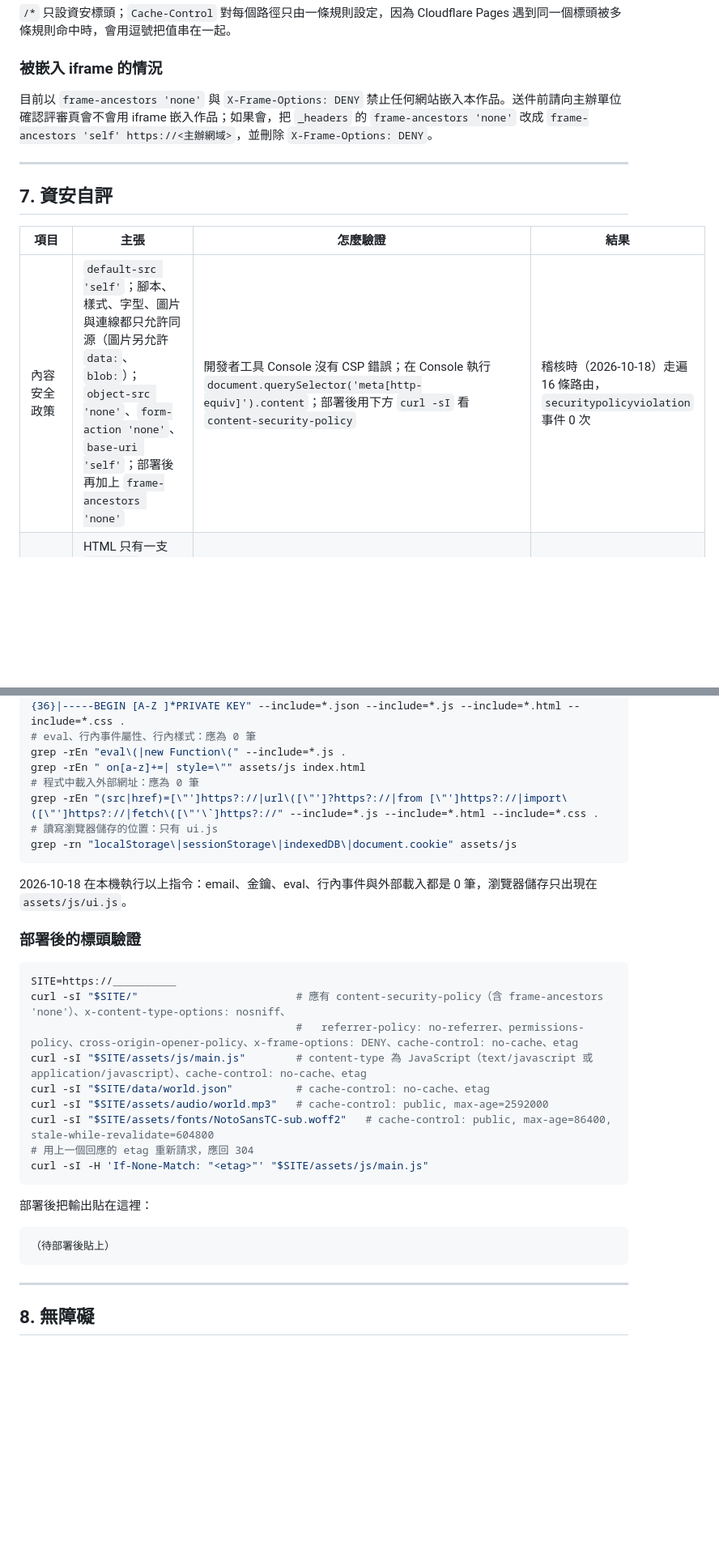
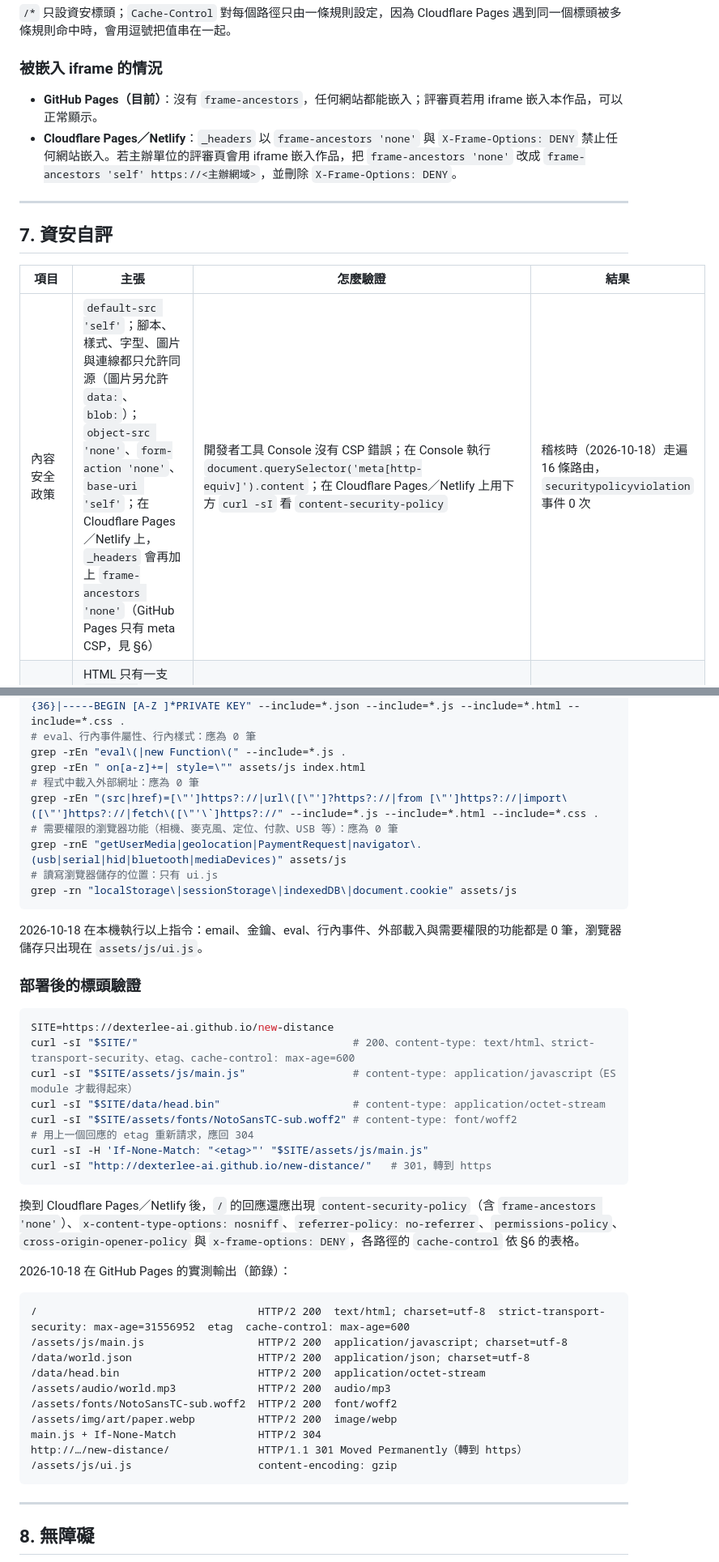
Before and after one commit to dexterlee-ai/new-distance, a Markdown page: README.md, 2 parts joined by grey strips. Shown at 81% size. GitHub-like rendering; blank space fills up the shorter version.

Commit message:
Deploy world/ from a5968e0
Co-Authored-By: Claude Opus 5.5 <noreply@anthropic.com>

````diff
--- a/README.md
+++ b/README.md
@@ -191,7 +200,8 @@ GitHub Pages 不支援自訂 HTTP 標頭，會略過 `_headers`。網站仍能
 
 ### 被嵌入 iframe 的情況
 
-目前以 `frame-ancestors 'none'` 與 `X-Frame-Options: DENY` 禁止任何網站嵌入本作品。送件前請向主辦單位確認評審頁會不會用 iframe 嵌入作品；如果會，把 `_headers` 的 `frame-ancestors 'none'` 改成 `frame-ancestors 'self' https://<主辦網域>`，並刪除 `X-Frame-Options: DENY`。
+- **GitHub Pages（目前）**：沒有 `frame-ancestors`，任何網站都能嵌入；評審頁若用 iframe 嵌入本作品，可以正常顯示。
+- **Cloudflare Pages／Netlify**：`_headers` 以 `frame-ancestors 'none'` 與 `X-Frame-Options: DENY` 禁止任何網站嵌入。若主辦單位的評審頁會用 iframe 嵌入作品，把 `frame-ancestors 'none'` 改成 `frame-ancestors 'self' https://<主辦網域>`，並刪除 `X-Frame-Options: DENY`。
 
 ---
 
@@ -199,7 +209,7 @@ GitHub Pages 不支援自訂 HTTP 標頭，會略過 `_headers`。網站仍能
 
 | 項目 | 主張 | 怎麼驗證 | 結果 |
 |---|---|---|---|
-| 內容安全政策 | `default-src 'self'`；腳本、樣式、字型、圖片與連線都只允許同源（圖片另允許 `data:`、`blob:`）；`object-src 'none'`、`form-action 'none'`、`base-uri 'self'`；部署後再加上 `frame-ancestors 'none'` | 開發者工具 Console 沒有 CSP 錯誤；在 Console 執行 `document.querySelector('meta[http-equiv]').content`；部署後用下方 `curl -sI` 看 `content-security-policy` | 稽核時（2026-10-18）走遍 16 條路由，`securitypolicyviolation` 事件 0 次 |
+| 內容安全政策 | `default-src 'self'`；腳本、樣式、字型、圖片與連線都只允許同源（圖片另允許 `data:`、`blob:`）；`object-src 'none'`、`form-action 'none'`、`base-uri 'self'`；在 Cloudflare Pages／Netlify 上，`_headers` 會再加上 `frame-ancestors 'none'`（GitHub Pages 只有 meta CSP，見 §6） | 開發者工具 Console 沒有 CSP 錯誤；在 Console 執行 `document.querySelector('meta[http-equiv]').content`；在 Cloudflare Pages／Netlify 上用下方 `curl -sI` 看 `content-security-policy` | 稽核時（2026-10-18）走遍 16 條路由，`securitypolicyviolation` 事件 0 次 |
 | 沒有行內腳本與事件屬性 | HTML 只有一支 `<script type="module" src>`；程式產生的 HTML 不含 `on*=` 屬性與 `style=""`；樣式一律用 class 或 CSSOM | 下方掃描指令（行內事件、eval） | 0 筆 |
 | 第三方請求 | 沒有追蹤碼、分析、廣告或 CDN；three.js、字型、音檔都自帶 | 開發者工具 Network 篩選「非本網域」；或在 Console 執行 `[...new Set(performance.getEntriesByType('resource').map(e => new URL(e.name).origin))]`，只會出現本站網域 | 程式碼中沒有任何外部載入網址；稽核時首頁載入 32 個請求全部同源 |
 | 個資 | 不收集任何個人資料；沒有 cookie、帳號、表單或後端。三題答案只存在讀者自己的瀏覽器（localStorage），分享路線時只帶三個選項 id | Console 執行 `Object.keys(localStorage)`，只會看到 `nd.` 開頭的介面偏好：`nd.profile`（三題答案）、`nd.read`（讀過哪幾篇）、`nd.motion`、`nd.sound`（動態與聲音開關）、`nd.mapHint`（地圖提示看過沒）；下方掃描指令（email） | 程式中只有 `ui.js` 一處讀寫 localStorage；email 0 筆 |
@@ -224,30 +234,42 @@ grep -rEn "eval\(|new Function\(" --include=*.js .
 grep -rEn " on[a-z]+=| style=\"" assets/js index.html
 # 程式中載入外部網址：應為 0 筆
 grep -rEn "(src|href)=[\"']https?://|url\([\"']?https?://|from [\"']https?://|import\([\"']https?://|fetch\([\"'\`]https?://" --include=*.js --include=*.html --include=*.css .
+# 需要權限的瀏覽器功能（相機、麥克風、定位、付款、USB 等）：應為 0 筆
+grep -rnE "getUserMedia|geolocation|PaymentRequest|navigator\.(usb|serial|hid|bluetooth|mediaDevices)" assets/js
 # 讀寫瀏覽器儲存的位置：只有 ui.js
 grep -rn "localStorage\|sessionStorage\|indexedDB\|document.cookie" assets/js
 ```
 
-2026-10-18 在本機執行以上指令：email、金鑰、eval、行內事件與外部載入都是 0 筆，瀏覽器儲存只出現在 `assets/js/ui.js`。
+2026-10-18 在本機執行以上指令：email、金鑰、eval、行內事件、外部載入與需要權限的功能都是 0 筆，瀏覽器儲存只出現在 `assets/js/ui.js`。
 
 ### 部署後的標頭驗證
 
 ```bash
-SITE=https://＿＿＿＿＿＿
-curl -sI "$SITE/"                         # 應有 content-security-policy（含 frame-ancestors 'none'）、x-content-type-options: nosniff、
-                                          #   referrer-policy: no-referrer、permissions-policy、cross-origin-opener-policy、x-frame-options: DENY、cache-control: no-cache、etag
-curl -sI "$SITE/assets/js/main.js"        # content-type 為 JavaScript（text/javascript 或 application/javascript）、cache-control: no-cache、etag
-curl -sI "$SITE/data/world.json"          # cache-control: no-cache、etag
-curl -sI "$SITE/assets/audio/world.mp3"   # cache-control: public, max-age=2592000
-curl -sI "$SITE/assets/fonts/NotoSansTC-sub.woff2"   # cache-control: public, max-age=86400, stale-while-revalidate=604800
+SITE=https://dexterlee-ai.github.io/new-distance
+curl -sI "$SITE/"                                  # 200、content-type: text/html、strict-transport-security、etag、cache-control: max-age=600
+curl -sI "$SITE/assets/js/main.js"                 # content-type: application/javascript（ES module 才載得起來）
+curl -sI "$SITE/data/head.bin"                     # content-type: application/octet-stream
+curl -sI "$SITE/assets/fonts/NotoSansTC-sub.woff2" # content-type: font/woff2
 # 用上一個回應的 etag 重新請求，應回 304
 curl -sI -H 'If-None-Match: "<etag>"' "$SITE/assets/js/main.js"
+curl -sI "http://dexterlee-ai.github.io/new-distance/"   # 301，轉到 https
 ```
 
-部署後把輸出貼在這裡：
+換到 Cloudflare Pages／Netlify 後，`/` 的回應還應出現 `content-security-policy`（含 `frame-ancestors 'none'`）、`x-content-type-options: nosniff`、`referrer-policy: no-referrer`、`permissions-policy`、`cross-origin-opener-policy` 與 `x-frame-options: DENY`，各路徑的 `cache-control` 依 §6 的表格。
+
+2026-10-18 在 GitHub Pages 的實測輸出（節錄）：
 
 ```
-（待部署後貼上）
+/                                   HTTP/2 200  text/html; charset=utf-8  strict-transport-security: max-age=31556952  etag  cache-control: max-age=600
+/assets/js/main.js                  HTTP/2 200  application/javascript; charset=utf-8
+/data/world.json                    HTTP/2 200  application/json; charset=utf-8
+/data/head.bin                      HTTP/2 200  application/octet-stream
+/assets/audio/world.mp3             HTTP/2 200  audio/mp3
+/assets/fonts/NotoSansTC-sub.woff2  HTTP/2 200  font/woff2
+/assets/img/art/paper.webp          HTTP/2 200  image/webp
+main.js + If-None-Match             HTTP/2 304
+http://…/new-distance/              HTTP/1.1 301 Moved Permanently（轉到 https）
+/assets/js/ui.js                    content-encoding: gzip
 ```
 
 ---
````
Also changed, not shown: other parts of README.md (+24 -15 lines), docs/intro-script.md (+2 -2 lines).
